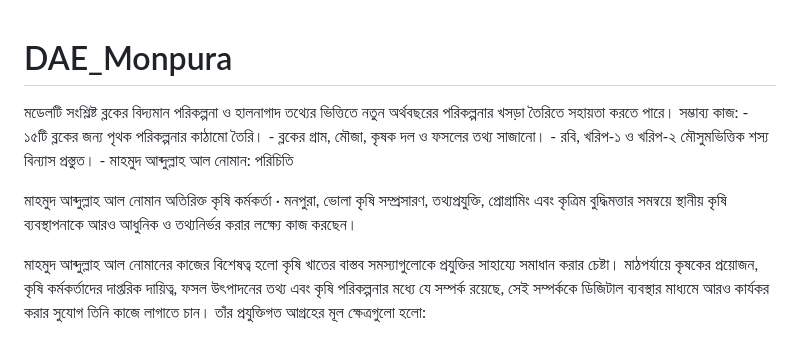
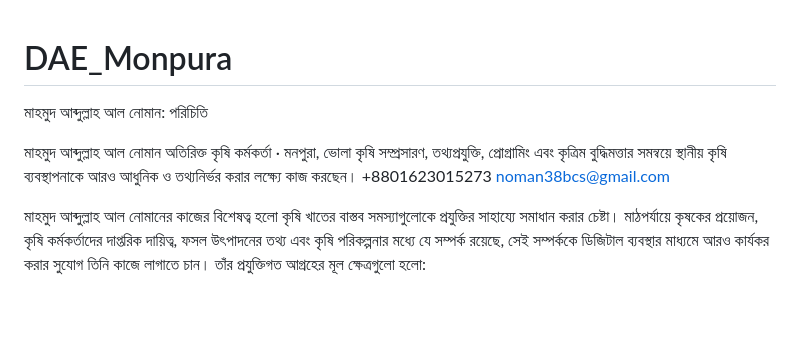
Before and after one commit to DAE-noman38bcs/DAE_Monpura, a Markdown page: README.md, the part around the change. GitHub-like rendering; blank space fills up the shorter version.

```diff
--- a/README.md
+++ b/README.md
@@ -1,10 +1,11 @@
 # DAE_Monpura
-মডেলটি সংশ্লিষ্ট ব্লকের বিদ্যমান পরিকল্পনা ও হালনাগাদ তথ্যের ভিত্তিতে নতুন অর্থবছরের পরিকল্পনার খসড়া তৈরিতে সহায়তা করতে পারে। সম্ভাব্য কাজ: - ১৫টি ব্লকের জন্য পৃথক পরিকল্পনার কাঠামো তৈরি। - ব্লকের গ্রাম, মৌজা, কৃষক দল ও ফসলের তথ্য সাজানো। - রবি, খরিপ-১ ও খরিপ-২ মৌসুমভিত্তিক শস্য বিন্যাস প্রস্তুত। -
 মাহমুদ আব্দুল্লাহ আল নোমান: পরিচিতি
 
 মাহমুদ আব্দুল্লাহ আল নোমান
 অতিরিক্ত কৃষি কর্মকর্তা · মনপুরা, ভোলা
 কৃষি সম্প্রসারণ, তথ্যপ্রযুক্তি, প্রোগ্রামিং এবং কৃত্রিম বুদ্ধিমত্তার সমন্বয়ে স্থানীয় কৃষি ব্যবস্থাপনাকে আরও আধুনিক ও তথ্যনির্ভর করার লক্ষ্যে কাজ করছেন।
++8801623015273
+noman38bcs@gmail.com
 
 
 
```
